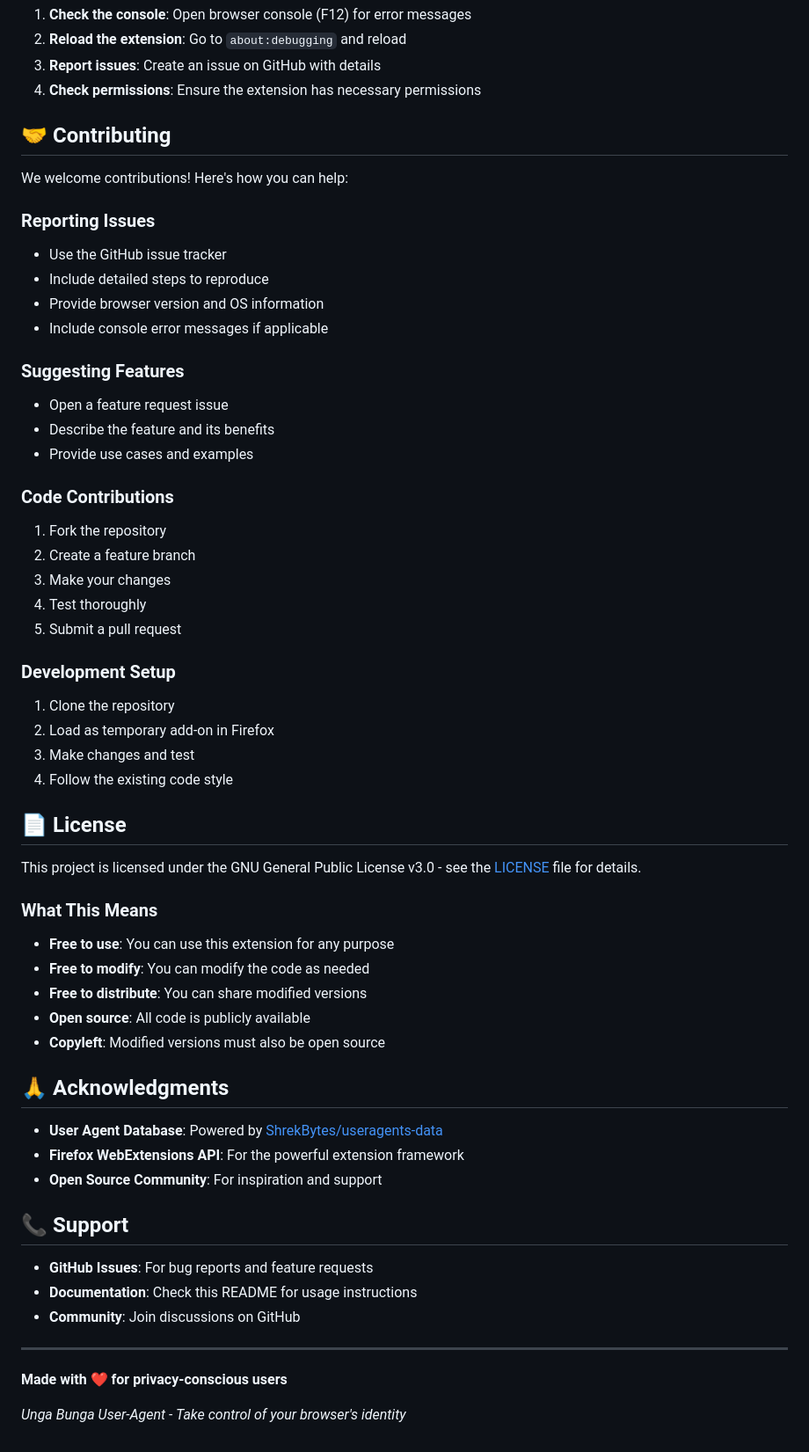
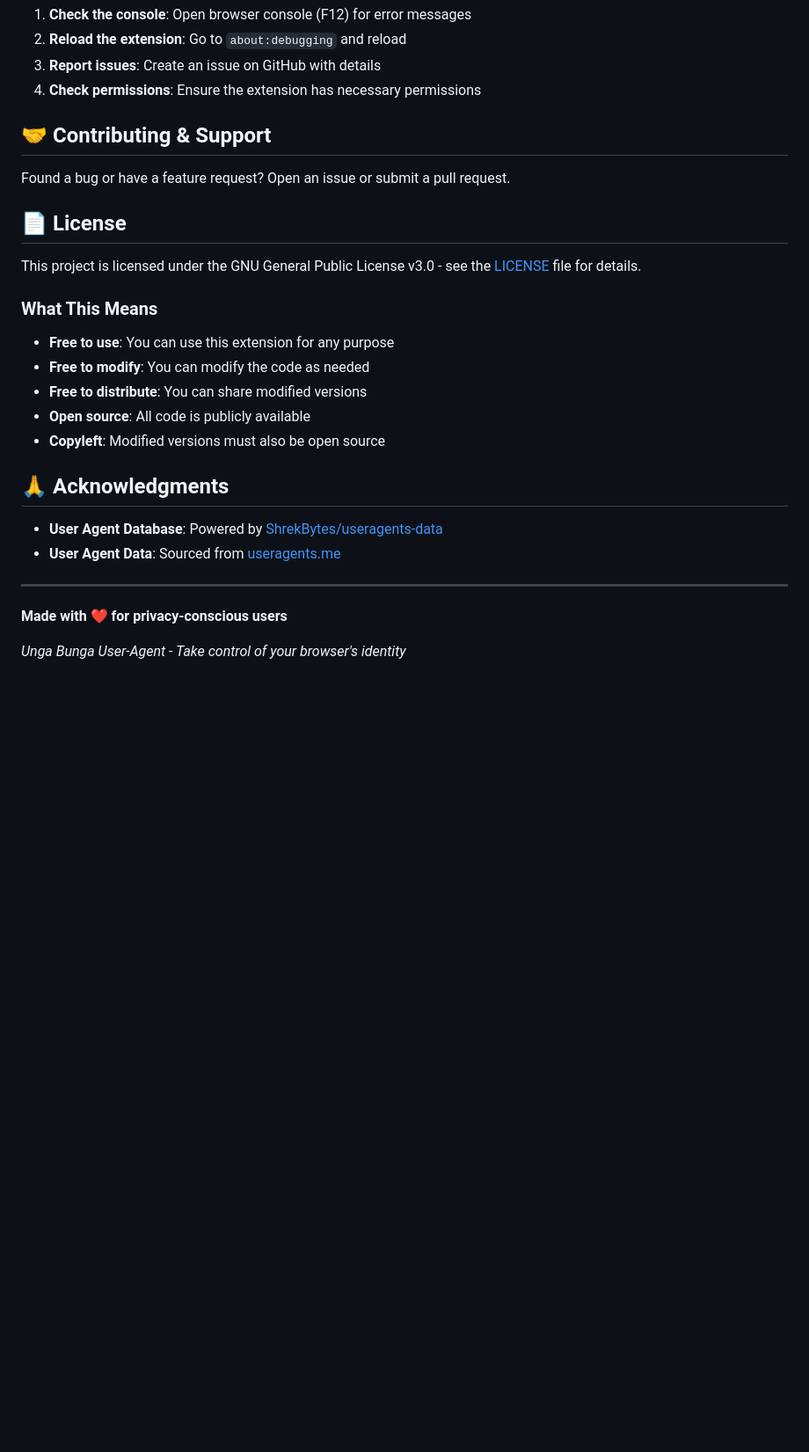
Before and after one commit to ShrekBytes/unga-bunga-User-Agent, a Markdown page: README.md, the part around the change printed below. Shown: that part at 88% size. Rendered like a GitHub page; blank space fills up the shorter version.

```diff
--- a/README.md
+++ b/README.md
@@ -281,39 +312,16 @@ If you encounter issues not covered here:
 3. **Report issues**: Create an issue on GitHub with details
 4. **Check permissions**: Ensure the extension has necessary permissions
 
-## 🤝 Contributing
+## 🤝 Contributing & Support
 
-We welcome contributions! Here's how you can help:
-
-### Reporting Issues
-- Use the GitHub issue tracker
-- Include detailed steps to reproduce
-- Provide browser version and OS information
-- Include console error messages if applicable
-
-### Suggesting Features
-- Open a feature request issue
-- Describe the feature and its benefits
-- Provide use cases and examples
-
-### Code Contributions
-1. Fork the repository
-2. Create a feature branch
-3. Make your changes
-4. Test thoroughly
-5. Submit a pull request
-
-### Development Setup
-1. Clone the repository
-2. Load as temporary add-on in Firefox
-3. Make changes and test
-4. Follow the existing code style
+Found a bug or have a feature request? Open an issue or submit a pull request.
 
 ## 📄 License
 
 This project is licensed under the GNU General Public License v3.0 - see the [LICENSE](LICENSE) file for details.
 
 ### What This Means
+
 - **Free to use**: You can use this extension for any purpose
 - **Free to modify**: You can modify the code as needed
 - **Free to distribute**: You can share modified versions
@@ -323,17 +331,10 @@ This project is licensed under the GNU General Public License v3.0 - see the [LI
 ## 🙏 Acknowledgments
 
 - **User Agent Database**: Powered by [ShrekBytes/useragents-data](https://github.com/ShrekBytes/useragents-data)
-- **Firefox WebExtensions API**: For the powerful extension framework
-- **Open Source Community**: For inspiration and support
-
-## 📞 Support
-
-- **GitHub Issues**: For bug reports and feature requests
-- **Documentation**: Check this README for usage instructions
-- **Community**: Join discussions on GitHub
+- **User Agent Data**: Sourced from [useragents.me](https://useragents.me)
 
 ---
 
 **Made with ❤️ for privacy-conscious users**
 
-*Unga Bunga User-Agent - Take control of your browser's identity*
+_Unga Bunga User-Agent - Take control of your browser's identity_
```
Also changed, not shown: other parts of README.md (+37 -6 lines).
